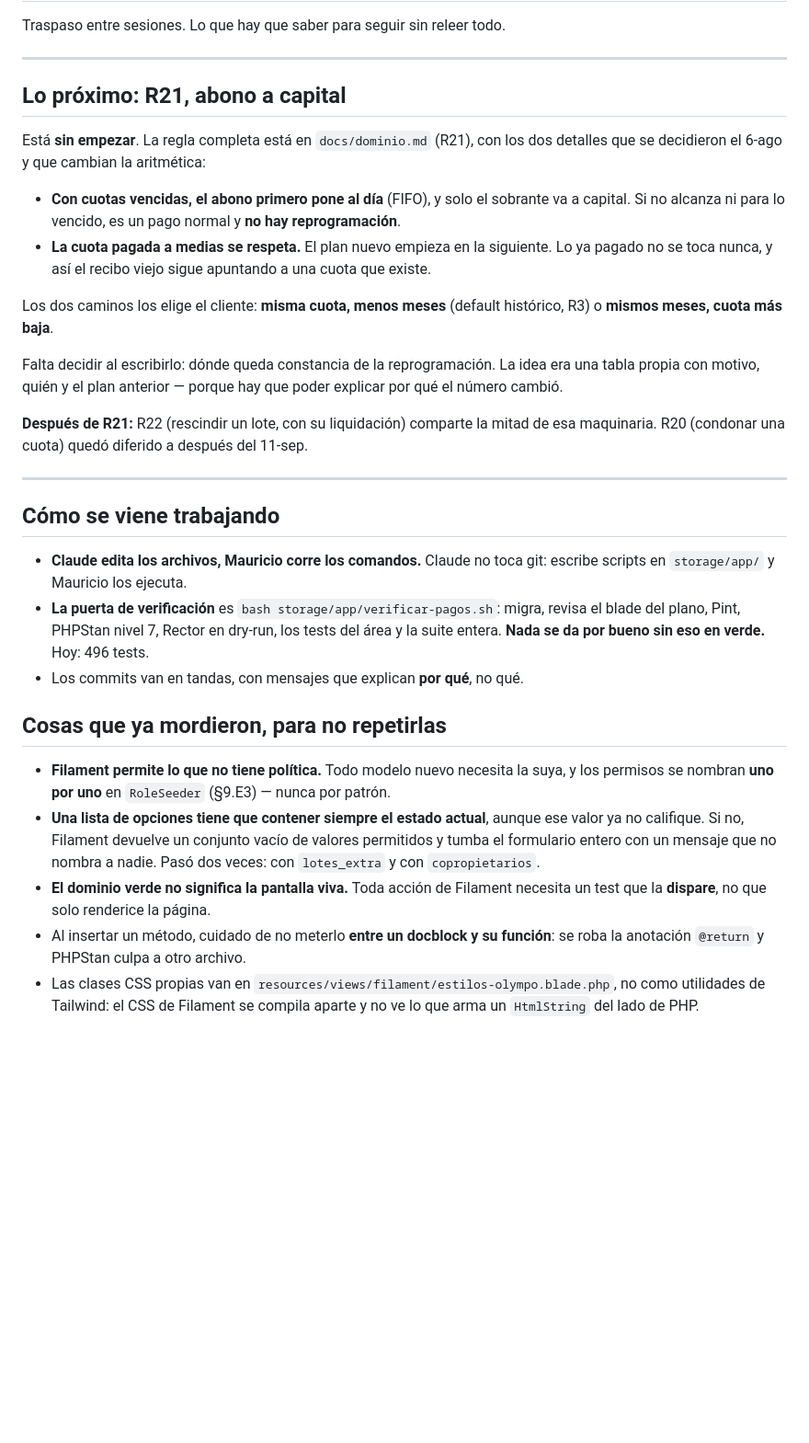
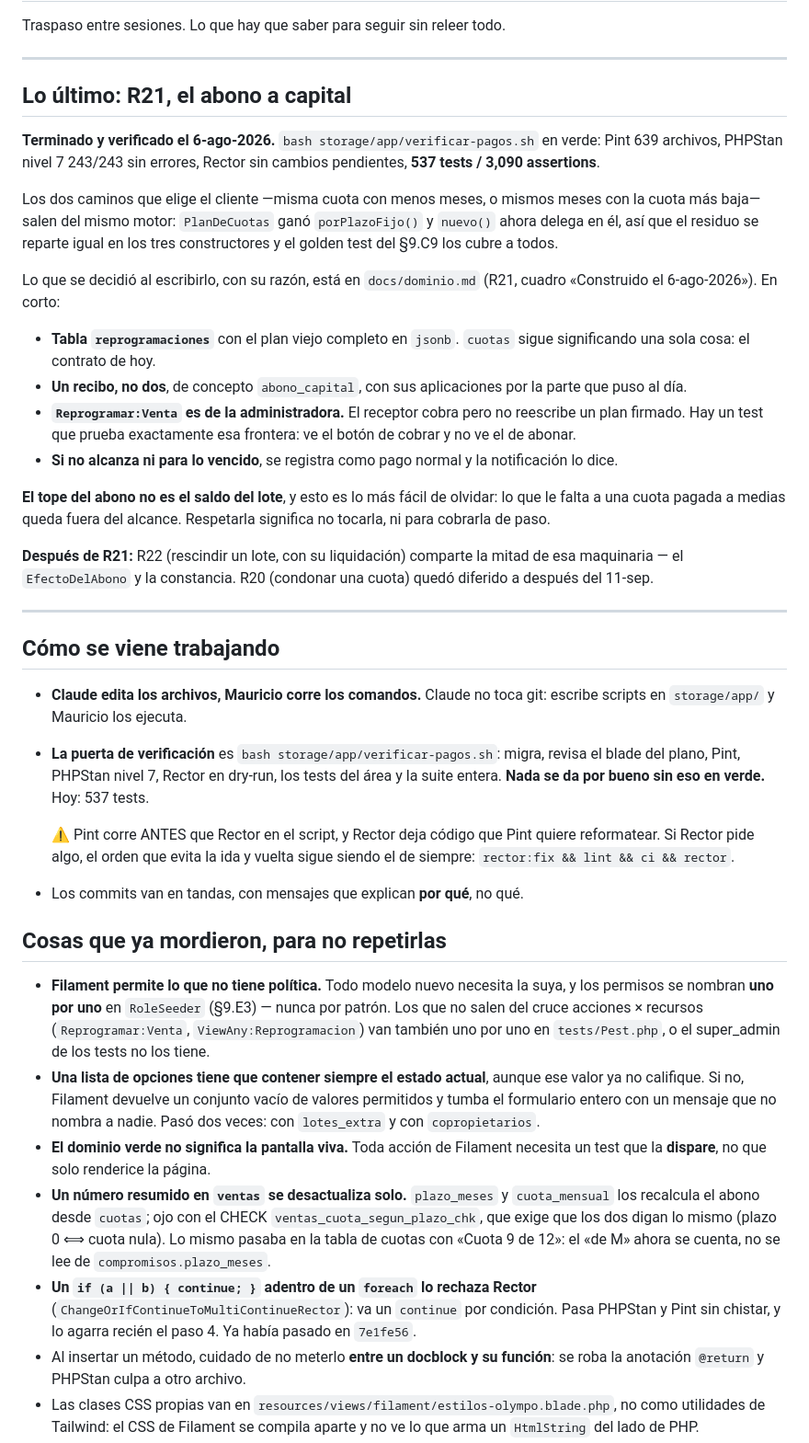
Before and after one commit to hefesto22/Lotificadora-praderas-del-sol, a Markdown page: docs/continuar-aqui.md, the part around one of its changes. Shown at 92% size. GitHub-like rendering; blank space fills up the shorter version.

Commit message:
docs: R21 construido, con lo que se decidio al escribirlo
Una regla de negocio que solo vive en una funcion es una regla que nadie puede
auditar contra el contrato. Queda en dominio.md por que la constancia es una
tabla y no la bitacora, por que es un recibo y no dos, y por que el tope del
abono no es el saldo del lote.

```diff
--- a/docs/continuar-aqui.md
+++ b/docs/continuar-aqui.md
@@ -4,28 +4,37 @@ Traspaso entre sesiones. Lo que hay que saber para seguir sin releer todo.
 
 ---
 
-## Lo próximo: R21, abono a capital
+## Lo último: R21, el abono a capital
 
-Está **sin empezar**. La regla completa está en `docs/dominio.md` (R21), con los
-dos detalles que se decidieron el 6-ago y que cambian la aritmética:
+**Terminado y verificado el 6-ago-2026.** `bash storage/app/verificar-pagos.sh`
+en verde: Pint 639 archivos, PHPStan nivel 7 243/243 sin errores, Rector sin
+cambios pendientes, **537 tests / 3,090 assertions**.
 
-- **Con cuotas vencidas, el abono primero pone al día** (FIFO), y solo el
-  sobrante va a capital. Si no alcanza ni para lo vencido, es un pago normal y
-  **no hay reprogramación**.
-- **La cuota pagada a medias se respeta.** El plan nuevo empieza en la
-  siguiente. Lo ya pagado no se toca nunca, y así el recibo viejo sigue
-  apuntando a una cuota que existe.
+Los dos caminos que elige el cliente —misma cuota con menos meses, o mismos
+meses con la cuota más baja— salen del mismo motor: `PlanDeCuotas` ganó
+`porPlazoFijo()` y `nuevo()` ahora delega en él, así que el residuo se reparte
+igual en los tres constructores y el golden test del §9.C9 los cubre a todos.
 
-Los dos caminos los elige el cliente: **misma cuota, menos meses** (default
-histórico, R3) o **mismos meses, cuota más baja**.
+Lo que se decidió al escribirlo, con su razón, está en `docs/dominio.md`
+(R21, cuadro «Construido el 6-ago-2026»). En corto:
 
-Falta decidir al escribirlo: dónde queda constancia de la reprogramación. La
-idea era una tabla propia con motivo, quién y el plan anterior — porque hay que
-poder explicar por qué el número cambió.
+- **Tabla `reprogramaciones`** con el plan viejo completo en `jsonb`. `cuotas`
+  sigue significando una sola cosa: el contrato de hoy.
+- **Un recibo, no dos**, de concepto `abono_capital`, con sus aplicaciones por
+  la parte que puso al día.
+- **`Reprogramar:Venta` es de la administradora.** El receptor cobra pero no
+  reescribe un plan firmado. Hay un test que prueba exactamente esa frontera:
+  ve el botón de cobrar y no ve el de abonar.
+- **Si no alcanza ni para lo vencido**, se registra como pago normal y la
+  notificación lo dice.
+
+**El tope del abono no es el saldo del lote**, y esto es lo más fácil de
+olvidar: lo que le falta a una cuota pagada a medias queda fuera del alcance.
+Respetarla significa no tocarla, ni para cobrarla de paso.
 
 **Después de R21:** R22 (rescindir un lote, con su liquidación) comparte la
-mitad de esa maquinaria. R20 (condonar una cuota) quedó diferido a después del
-11-sep.
+mitad de esa maquinaria — el `EfectoDelAbono` y la constancia. R20 (condonar
+una cuota) quedó diferido a después del 11-sep.
 
 ---
 
@@ -36,20 +45,35 @@ mitad de esa maquinaria. R20 (condonar una cuota) quedó diferido a después del
 - **La puerta de verificación** es `bash storage/app/verificar-pagos.sh`:
   migra, revisa el blade del plano, Pint, PHPStan nivel 7, Rector en dry-run,
   los tests del área y la suite entera. **Nada se da por bueno sin eso en
-  verde.** Hoy: 496 tests.
+  verde.** Hoy: 537 tests.
+
+  ⚠️ Pint corre ANTES que Rector en el script, y Rector deja código que Pint
+  quiere reformatear. Si Rector pide algo, el orden que evita la ida y vuelta
+  sigue siendo el de siempre: `rector:fix && lint && ci && rector`.
 - Los commits van en tandas, con mensajes que explican **por qué**, no qué.
 
 ## Cosas que ya mordieron, para no repetirlas
 
 - **Filament permite lo que no tiene política.** Todo modelo nuevo necesita la
   suya, y los permisos se nombran **uno por uno** en `RoleSeeder` (§9.E3) —
-  nunca por patrón.
+  nunca por patrón. Los que no salen del cruce acciones × recursos
+  (`Reprogramar:Venta`, `ViewAny:Reprogramacion`) van también uno por uno en
+  `tests/Pest.php`, o el super_admin de los tests no los tiene.
 - **Una lista de opciones tiene que contener siempre el estado actual**, aunque
   ese valor ya no califique. Si no, Filament devuelve un conjunto vacío de
   valores permitidos y tumba el formulario entero con un mensaje que no nombra
   a nadie. Pasó dos veces: con `lotes_extra` y con `copropietarios`.
 - **El dominio verde no significa la pantalla viva.** Toda acción de Filament
   necesita un test que la **dispare**, no que solo renderice la página.
+- **Un número resumido en `ventas` se desactualiza solo.** `plazo_meses` y
+  `cuota_mensual` los recalcula el abono desde `cuotas`; ojo con el CHECK
+  `ventas_cuota_segun_plazo_chk`, que exige que los dos digan lo mismo (plazo 0
+  ⟺ cuota nula). Lo mismo pasaba en la tabla de cuotas con «Cuota 9 de 12»:
+  el «de M» ahora se cuenta, no se lee de `compromisos.plazo_meses`.
+- **Un `if (a || b) { continue; }` adentro de un `foreach` lo rechaza Rector**
+  (`ChangeOrIfContinueToMultiContinueRector`): va un `continue` por condición.
+  Pasa PHPStan y Pint sin chistar, y lo agarra recién el paso 4. Ya había
+  pasado en `7e1fe56`.
 - Al insertar un método, cuidado de no meterlo **entre un docblock y su
   función**: se roba la anotación `@return` y PHPStan culpa a otro archivo.
 - Las clases CSS propias van en `resources/views/filament/estilos-olympo.blade.php`,
```
Also changed, not shown: other parts of docs/continuar-aqui.md (+4 -2 lines), docs/dominio.md (+20 -0 lines).
